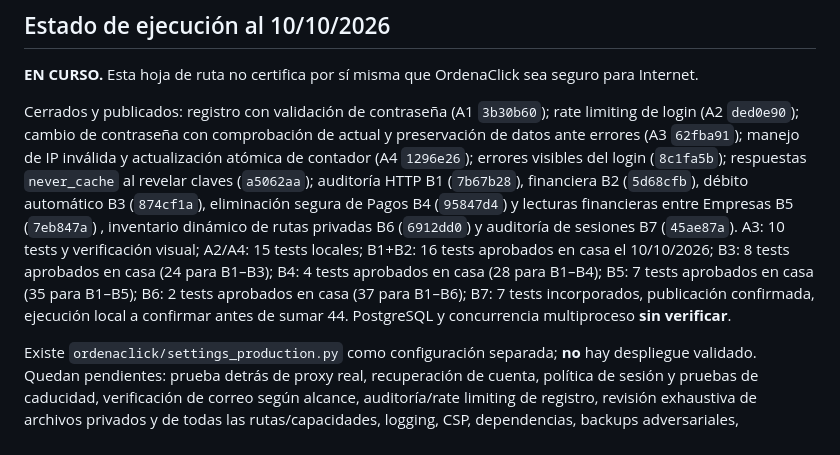
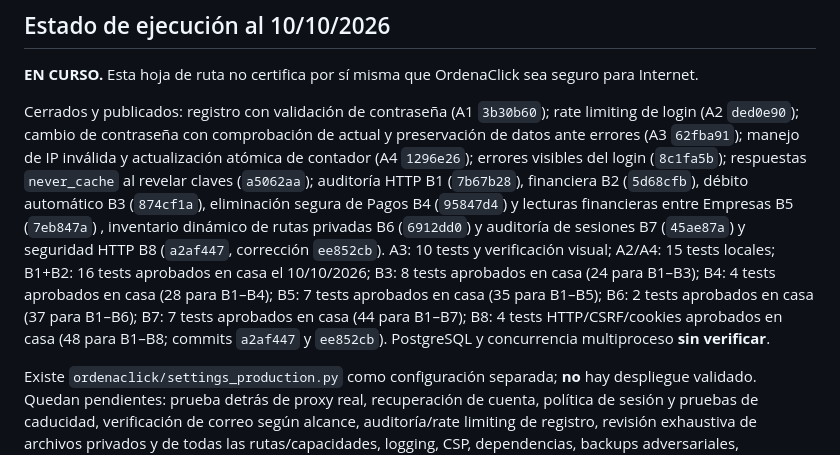
Before and after one commit to emmanueletchepare/OrdenaClick, a Markdown page: Archivos de proyecto/BASE_SERVER_SEGURIDAD.md, the part around the change. Drawn GitHub-style.

Commit message:
docs: registra cierre de seguridad HTTP B8

```diff
--- a/Archivos de proyecto/BASE_SERVER_SEGURIDAD.md
+++ b/Archivos de proyecto/BASE_SERVER_SEGURIDAD.md
@@ -7,7 +7,7 @@
 
 **EN CURSO.** Esta hoja de ruta no certifica por sí misma que OrdenaClick sea seguro para Internet.
 
-Cerrados y publicados: registro con validación de contraseña (A1 `3b30b60`); rate limiting de login (A2 `ded0e90`); cambio de contraseña con comprobación de actual y preservación de datos ante errores (A3 `62fba91`); manejo de IP inválida y actualización atómica de contador (A4 `1296e26`); errores visibles del login (`8c1fa5b`); respuestas `never_cache` al revelar claves (`a5062aa`); auditoría HTTP B1 (`7b67b28`), financiera B2 (`5d68cfb`), débito automático B3 (`874cf1a`), eliminación segura de Pagos B4 (`95847d4`) y lecturas financieras entre Empresas B5 (`7eb847a`) , inventario dinámico de rutas privadas B6 (`6912dd0`) y auditoría de sesiones B7 (`45ae87a`). A3: 10 tests y verificación visual; A2/A4: 15 tests locales; B1+B2: 16 tests aprobados en casa el 10/10/2026; B3: 8 tests aprobados en casa (24 para B1–B3); B4: 4 tests aprobados en casa (28 para B1–B4); B5: 7 tests aprobados en casa (35 para B1–B5); B6: 2 tests aprobados en casa (37 para B1–B6); B7: 7 tests incorporados, publicación confirmada, ejecución local a confirmar antes de sumar 44. PostgreSQL y concurrencia multiproceso **sin verificar**.
+Cerrados y publicados: registro con validación de contraseña (A1 `3b30b60`); rate limiting de login (A2 `ded0e90`); cambio de contraseña con comprobación de actual y preservación de datos ante errores (A3 `62fba91`); manejo de IP inválida y actualización atómica de contador (A4 `1296e26`); errores visibles del login (`8c1fa5b`); respuestas `never_cache` al revelar claves (`a5062aa`); auditoría HTTP B1 (`7b67b28`), financiera B2 (`5d68cfb`), débito automático B3 (`874cf1a`), eliminación segura de Pagos B4 (`95847d4`) y lecturas financieras entre Empresas B5 (`7eb847a`) , inventario dinámico de rutas privadas B6 (`6912dd0`) y auditoría de sesiones B7 (`45ae87a`) y seguridad HTTP B8 (`a2af447`, corrección `ee852cb`). A3: 10 tests y verificación visual; A2/A4: 15 tests locales; B1+B2: 16 tests aprobados en casa el 10/10/2026; B3: 8 tests aprobados en casa (24 para B1–B3); B4: 4 tests aprobados en casa (28 para B1–B4); B5: 7 tests aprobados en casa (35 para B1–B5); B6: 2 tests aprobados en casa (37 para B1–B6); B7: 7 tests aprobados en casa (44 para B1–B7); B8: 4 tests HTTP/CSRF/cookies aprobados en casa (48 para B1–B8; commits `a2af447` y `ee852cb`). PostgreSQL y concurrencia multiproceso **sin verificar**.
 
 Existe `ordenaclick/settings_production.py` como configuración separada; **no** hay despliegue validado. Quedan pendientes: prueba detrás de proxy real, recuperación de cuenta, política de sesión y pruebas de caducidad, verificación de correo según alcance, auditoría/rate limiting de registro, revisión exhaustiva de archivos privados y de todas las rutas/capacidades, logging, CSP, dependencias, backups adversariales, idempotencia/concurrencia financiera real y pruebas `check --deploy`. La revisión visual y funcional integral se hará después de terminar la implementación de seguridad.
 
```
Also changed, not shown: Archivos de proyecto/00_RUMBO_Y_ESTADO.md (+1 -1 lines), Archivos de proyecto/01_CONTINUIDAD_IA.md (+2 -2 lines).
